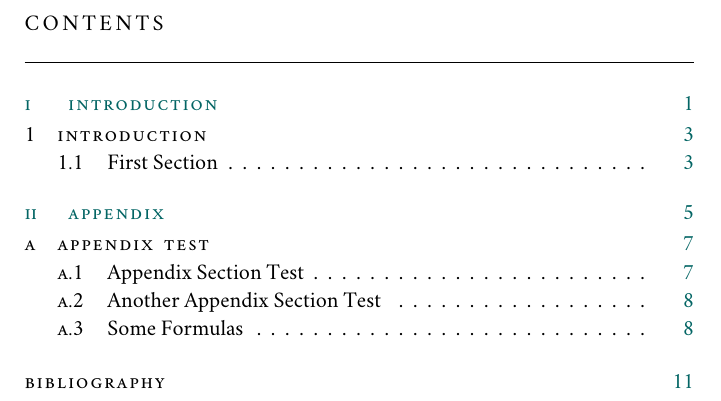
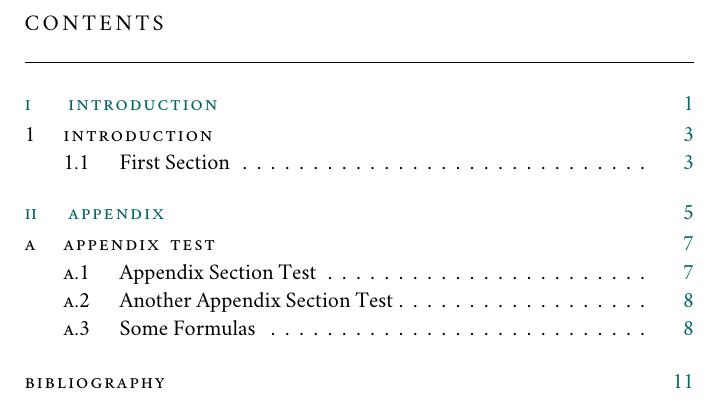
Before and after one commit to baxen/thesis, a LaTeX thesis (axen_thesis.tex, which reads classicthesis-config.tex): part of page 11 of 29, cut so that both start at the same text. Compiled offline with XeLaTeX; a missing font is replaced by an installed copy or a similar font.

Commit message:
Enabled many chapters option to accomodate all chapters in outline.

```diff
--- a/classicthesis-config.tex
+++ b/classicthesis-config.tex
@@ -32,7 +32,7 @@
 %	Each of the commands can be cited anywhere in the thesis
 %----------------------------------------------------------------------------------------
 
-\PassOptionsToPackage{eulerchapternumbers,listings,drafting,subfig,beramono,parts}{classicthesis}
+\PassOptionsToPackage{eulerchapternumbers,listings,drafting,subfig,beramono,parts,manychapters}{classicthesis}
 % Available options: drafting parts nochapters linedheaders eulerchapternumbers beramono eulermath pdfspacing minionprospacing tocaligned dottedtoc manychapters listings floatperchapter subfig
 % Might want to turn of xelatex and re-enable pdfspacing
 
```
